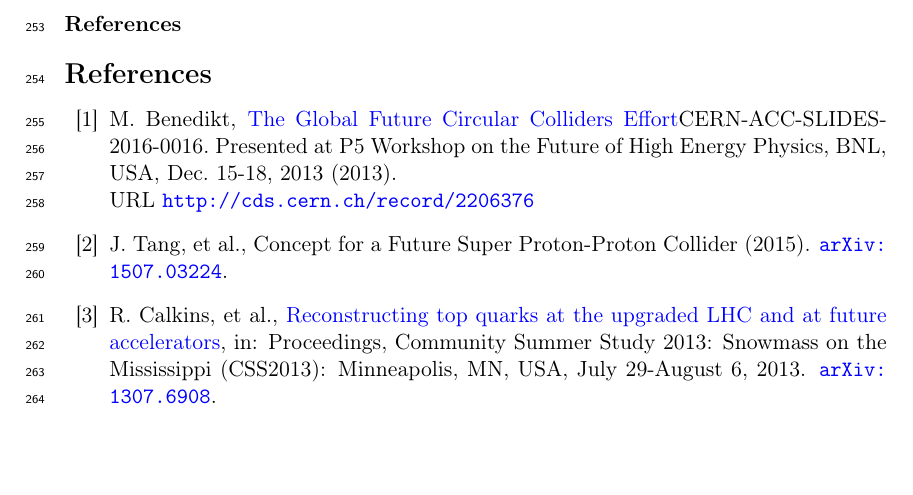
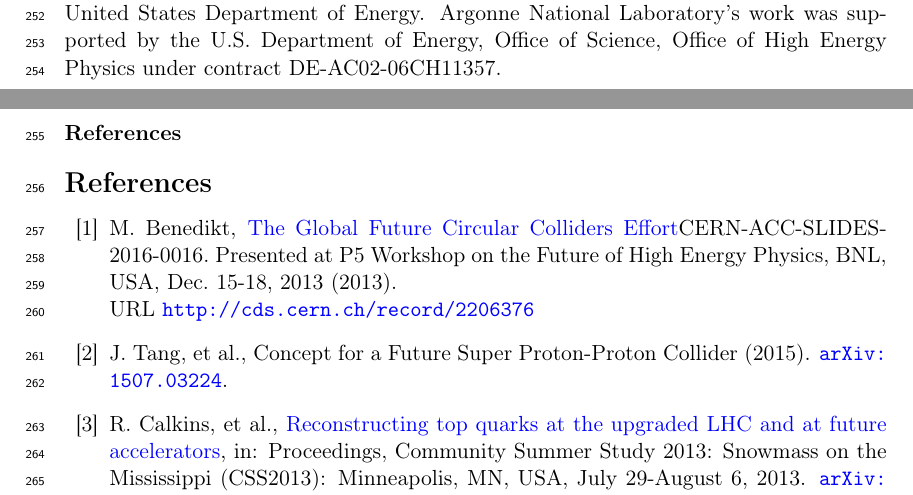
Before and after one commit to chihyeh/Paper_Writing_trimming, a LaTeX paper (fcc_hcal.tex): part of page 18 of 20 before the commit and two parts of pages 17 and 18 of 20 after it, the two joined at a grey line, cut at the place of the change, the shorter picture padded with empty space. Compiled offline with pdfLaTeX.

Commit message:
Prof.Ashutsh comment and acknowledge

```diff
--- a/fcc_hcal.tex
+++ b/fcc_hcal.tex
@@ -318,7 +319,9 @@ This research was performed using resources provided by the Open Science Grid,
 which is supported by the National Science Foundation and the U.S. Department of Energy Office of Science.
 We gratefully acknowledge the computing resources provided on Blues,
 a high-performance computing cluster operated by the Laboratory Computing Resource Center at Argonne National Laboratory.
-Argonne National Laboratory is supported by the U.S. Department of Energy, Office of Science under contract DE-AC02-06CH11357. The Fermi National Accelerator Laboratory (Fermilab) is operated by Fermi Research Alliance, LLC under Contract No. DE-AC02-07CH11359 with the United States Department of Energy.
+Argonne National Laboratory is supported by the U.S. Department of Energy, Office of Science under contract DE-AC02-06CH11357. The Fermi National Accelerator Laboratory (Fermilab) is operated by Fermi Research Alliance, LLC under Contract No. DE-AC02-07CH11359 with the United States Department of Energy. Argonne National Laboratory's work was supported by the U.S.
+Department of Energy, Office of Science, Office of High Energy Physics
+under contract DE-AC02-06CH11357.
 
 \newpage
 %%%%%%%%%%%%%%%%%%%%%% references %%%%%%%%%%%%%%%%%%%%%%%%%%%%%%
```
Also changed, not shown: fcc_hcal.pdf, fcc_hcal.tex (3 more changed lines), 4 other files.
